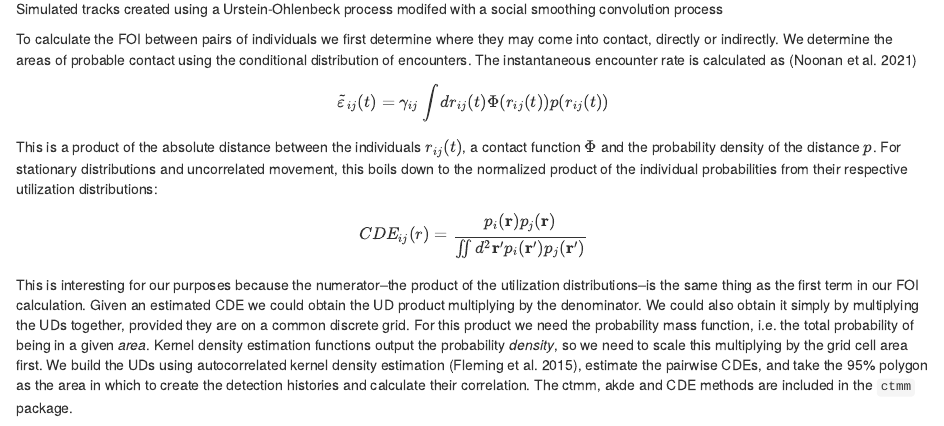
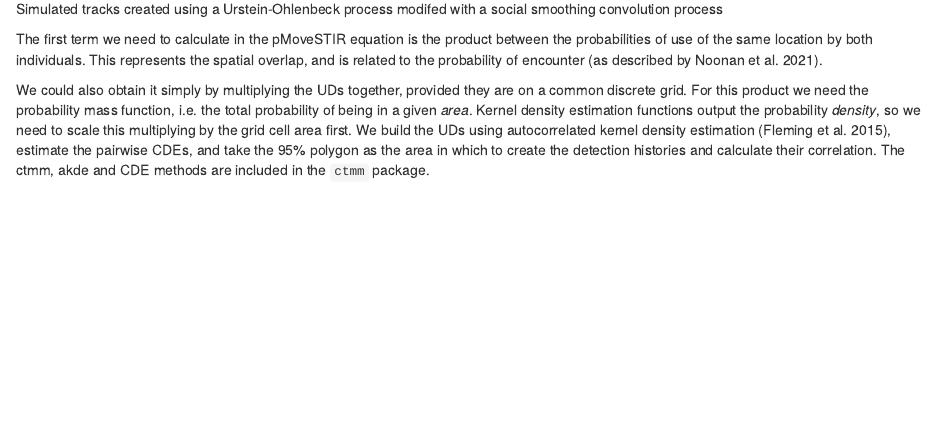
Before and after one commit to mqwilber/moveSTIR_collapse, an R Markdown document (code/simulation_stationary_dist.Rmd): the page in a window 1100 px wide, from 3340 px down. Rendered offline with R 4.5, knitr and Pandoc, with nearby package versions; some code elsewhere in the file could not run offline.

Commit message:
removed mention of CDE in explanation

````diff
--- a/code/simulation_stationary_dist.Rmd
+++ b/code/simulation_stationary_dist.Rmd
@@ -102,19 +102,9 @@ points(p.lambdas, bg = pal, pch  = 24)
 legend("bottomright", legend = 1:nind, col = pal, lty = 1, cex = 0.5)
 ```
 
+The first term we need to calculate in the pMoveSTIR equation is the product between the probabilities of use of the same location by both individuals. This represents the spatial overlap, and is related to the probability of encounter (as described by Noonan et al. 2021).
 
-To calculate the FOI between pairs of individuals we first determine where they may come into contact, directly or indirectly. We determine the areas of probable contact using the conditional distribution of encounters. The instantaneous encounter rate is calculated as (Noonan et al. 2021)
-
-$$
-\tilde\varepsilon_{ij}(t)=\gamma_{ij}\int dr_{ij}(t)\Phi(r_{ij}(t))p(r_{ij}(t))
-$$
-This is a product of the absolute distance between the individuals $r_{ij}(t)$, a contact function $\Phi$ and the probability density of the distance $p$. For stationary distributions and uncorrelated movement, this boils down to the normalized product of the individual probabilities from their respective utilization distributions:
-
-$$
-CDE_{ij}(r)=\frac{p_i(\mathbf r)p_j(\mathbf r)}{\iint d^2\mathbf{r'}p_i(\mathbf{r'})p_j(\mathbf{r'})}
-$$
-
-This is interesting for our purposes because the numerator--the product of the utilization distributions--is the same thing as the first term in our FOI calculation. Given an estimated CDE we could obtain the UD product multiplying by the denominator. We could also obtain it simply by multiplying the UDs together, provided they are on a common discrete grid. For this product we need the probability mass function, i.e. the total probability of being in a given *area*. Kernel density estimation functions output the probability *density*, so we need to scale this multiplying by the grid cell area first.
+We could also obtain it simply by multiplying the UDs together, provided they are on a common discrete grid. For this product we need the probability mass function, i.e. the total probability of being in a given *area*. Kernel density estimation functions output the probability *density*, so we need to scale this multiplying by the grid cell area first.
 We build the UDs using autocorrelated kernel density estimation (Fleming et al. 2015), estimate the pairwise CDEs, and take the 95% polygon as the area in which to create the detection histories and calculate their correlation. The ctmm, akde and CDE methods are included in the `ctmm` package.
 
 ```{r CDE-ctmm, message=FALSE}
````
